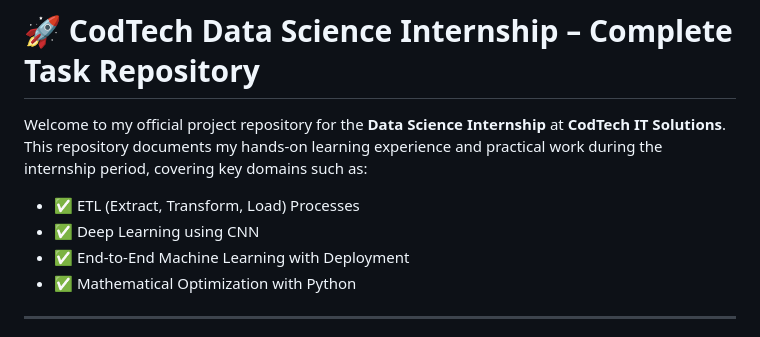
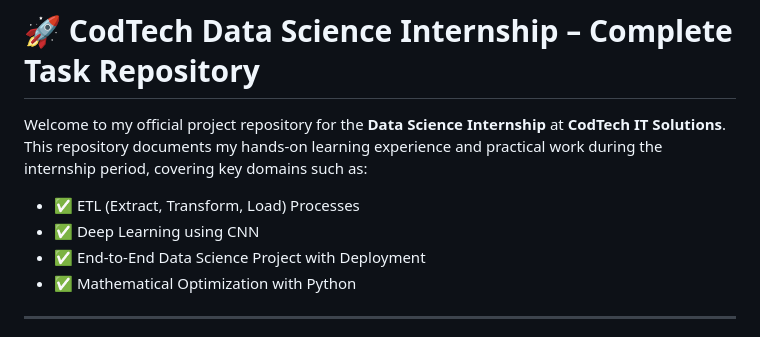
Before and after one commit to Ujjwaltyagi31/Codtech-Data-Science-Internship-Tasks, a Markdown page: README.md, the part around the change. Drawn GitHub-style.

```diff
--- a/README.md
+++ b/README.md
@@ -5,7 +5,7 @@ This repository documents my hands-on learning experience and practical work dur
 
 * ✅ ETL (Extract, Transform, Load) Processes
 * ✅ Deep Learning using CNN
-* ✅ End-to-End Machine Learning with Deployment
+* ✅ End-to-End Data Science Project with Deployment
 * ✅ Mathematical Optimization with Python
 
 ---
```
